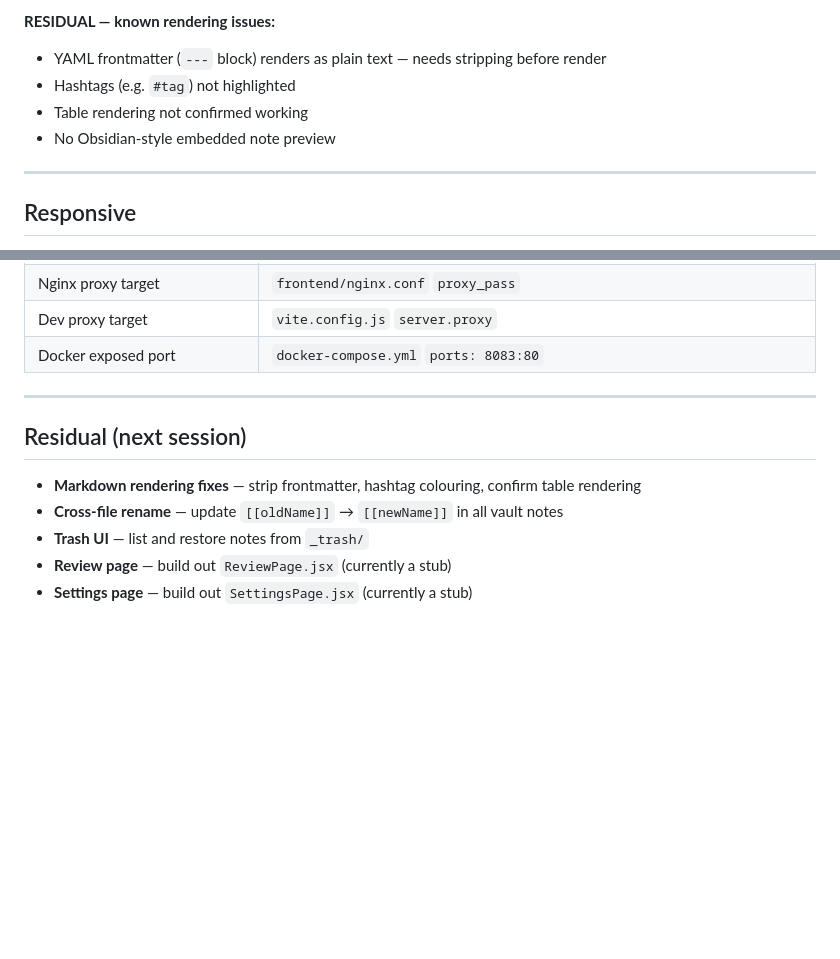
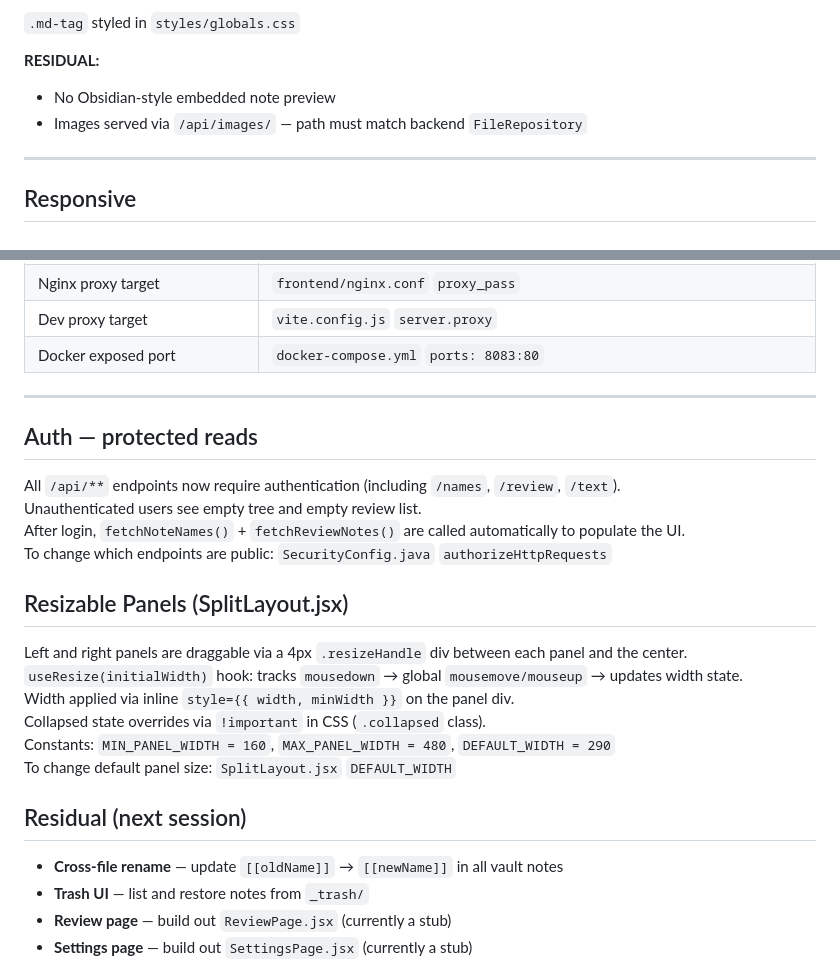
Before and after one commit to Vinuitik/ObidianOptimizer, a Markdown page: frontend/FLOWS.md, 2 parts joined by grey strips. Rendered like a GitHub page; blank space fills up the shorter version.

Commit message:
Update FLOWS.md: auth protection, resizable panels, markdown rendering, residuals

```diff
--- a/frontend/FLOWS.md
+++ b/frontend/FLOWS.md
@@ -193,9 +195,9 @@ Write calls use `credentials: 'same-origin'` so session cookie is included autom
 
-**RESIDUAL — known rendering issues:**
-- YAML frontmatter (`---` block) renders as plain text — needs stripping before render
-- Hashtags (e.g. `#tag`) not highlighted
-- Table rendering not confirmed working
+`.md-tag` styled in `styles/globals.css`
+
+**RESIDUAL:**
 - No Obsidian-style embedded note preview
+- Images served via `/api/images/` — path must match backend `FileRepository`
 
 ---
 
@@ -246,9 +248,24 @@ Ports (also in `env.js`):
 
 ---
 
+## Auth — protected reads
+
+All `/api/**` endpoints now require authentication (including `/names`, `/review`, `/text`).
+Unauthenticated users see empty tree and empty review list.
+After login, `fetchNoteNames()` + `fetchReviewNotes()` are called automatically to populate the UI.
+To change which endpoints are public: `SecurityConfig.java` `authorizeHttpRequests`
+
+## Resizable Panels (SplitLayout.jsx)
+
+Left and right panels are draggable via a 4px `.resizeHandle` div between each panel and the center.
+`useResize(initialWidth)` hook: tracks `mousedown` → global `mousemove/mouseup` → updates width state.
+Width applied via inline `style={{ width, minWidth }}` on the panel div.
+Collapsed state overrides via `!important` in CSS (`.collapsed` class).
+Constants: `MIN_PANEL_WIDTH = 160`, `MAX_PANEL_WIDTH = 480`, `DEFAULT_WIDTH = 290`
+To change default panel size: `SplitLayout.jsx` `DEFAULT_WIDTH`
+
 ## Residual (next session)
 
-- **Markdown rendering fixes** — strip frontmatter, hashtag colouring, confirm table rendering
 - **Cross-file rename** — update `[[oldName]]` → `[[newName]]` in all vault notes
 - **Trash UI** — list and restore notes from `_trash/`
 - **Review page** — build out `ReviewPage.jsx` (currently a stub)
```
Also changed, not shown: other parts of frontend/FLOWS.md (+5 -3 lines).
